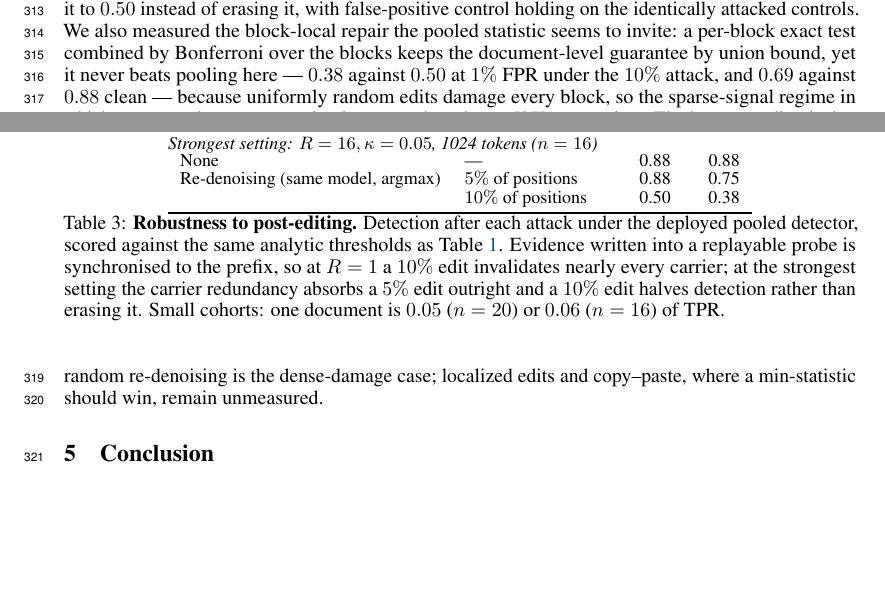
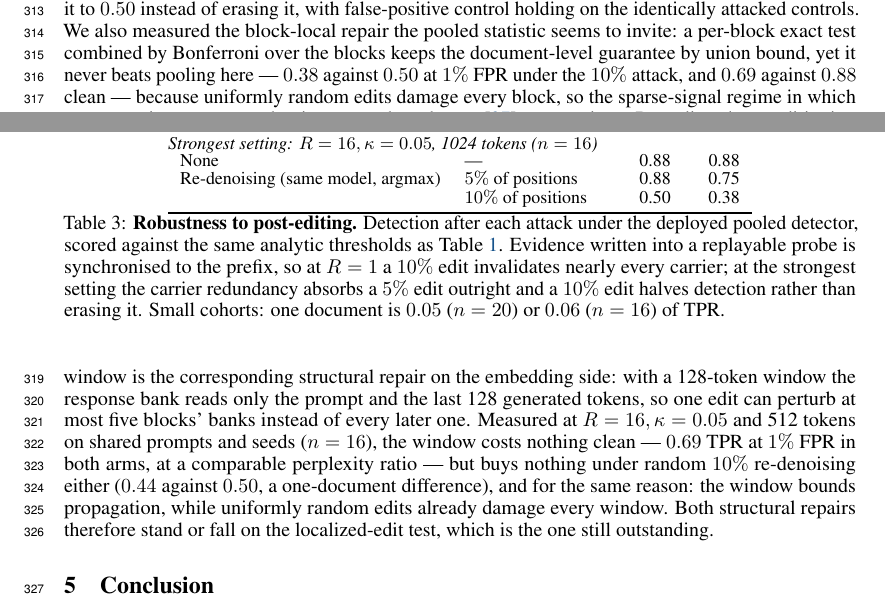
Before and after one commit to ming053l/ReplayMark, a LaTeX paper (paper/main.tex, which reads paper/sections/experiments.tex): two parts of pages 8 and 9 of 12 before the commit and two parts of pages 8 and 9 of 13 after it, joined at a grey line, cut so that both start at the same text, the shorter picture padded with empty space. Compiled offline with pdfLaTeX.

Commit message:
exp/34 windowed-conditioning paragraph
Co-Authored-By: Claude Fable 5 <noreply@anthropic.com>

```diff
--- a/paper/sections/experiments.tex
+++ b/paper/sections/experiments.tex
@@ -129,9 +129,15 @@ document-level guarantee by union bound, yet it never beats pooling here — $0.
 $0.50$ at $1\%$ FPR under the $10\%$ attack, and $0.69$ against $0.88$ clean — because
 uniformly random edits damage every block, so the sparse-signal regime in which
 concentration-type tests dominate sum-based ones~\citep{li2025editrobust} never arises.
-The honest reading is that random re-denoising is the dense-damage case; localized edits
-and copy--paste, where a min-statistic should win, remain unmeasured.
+Bounding the conditioning window is the corresponding structural repair on the embedding
+side: with a 128-token window the response bank reads only the prompt and the last 128
+generated tokens, so one edit can perturb at most five blocks' banks instead of every later
+one. Measured at $R=16,\kappa=0.05$ and 512 tokens on shared prompts and seeds ($n=16$), the
+window costs nothing clean — $0.69$ TPR at $1\%$ FPR in both arms, at a comparable perplexity
+ratio — but buys nothing under random $10\%$ re-denoising either ($0.44$ against $0.50$, a
+one-document difference), and for the same reason: the window bounds propagation, while
+uniformly random edits already damage every window. Both structural repairs therefore stand
+or fall on the localized-edit test, which is the one still outstanding.
 % TODO(exp33b): localized (contiguous-span) re-denoise on the same saved outputs — the
-% regime where Bonferroni-min should finally win; queued behind the Dream block.
-% TODO(exp34): ctx_window=128 arm @512 (clean + attacked TPR, paired quality) — the
-% propagation-bounding counterpart.
+% regime where Bonferroni-min and the window should finally win; queued behind the Dream
+% block (results/33b_localized.json).
```
Also changed, not shown: paper/main.pdf, 1 other file.
